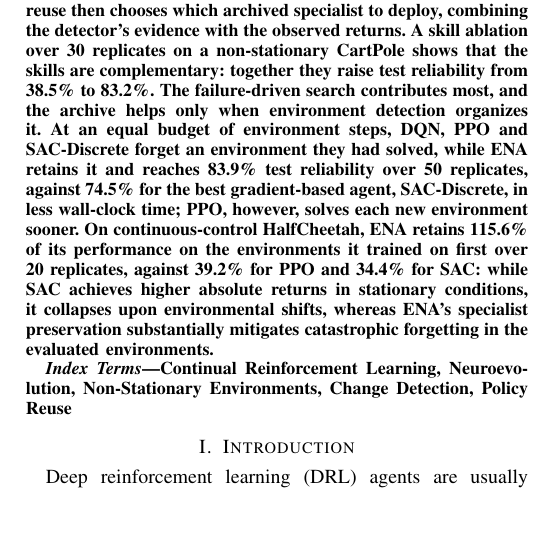
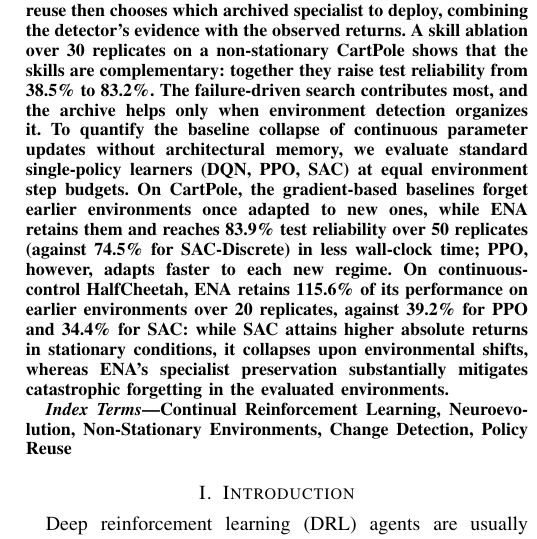
Before and after one commit to blasvicco/ena, a LaTeX paper (app/latex/main.tex, which reads app/latex/abstract.tex): part of one column of page 1 of 18, cut so that both start at the same text, the shorter picture padded with empty space. Compiled offline with pdfLaTeX.

Commit message:
Refining the abstract.

```diff
--- a/app/latex/abstract.tex
+++ b/app/latex/abstract.tex
@@ -1 +1 @@
-Reinforcement learning agents trained with gradients tend to forget an environment once they adapt to a new one. We present the Evolutionary Neuroplastic Agent (ENA), a gradient-free agent for non-stationary environments that keeps a memory of specialist policies organized by the physics it detects. ENA evolves a population of small neural networks, scaling its search effort to how badly the current specialist fails, and archives proven specialists in a Hall of Fame. A sequential change detector notices when the physics change and recognizes physics seen before; for discrete control it fits per-environment linear-Gaussian dynamics models confirmed by the Predictive-Mixture CuSum, and for continuous control, where a learning population's changing behavior confounds transition-based detection, it plays a fixed wavelet-train excitation (a chirp) and reads the physics from the spectral response. Bayesian policy reuse then chooses which archived specialist to deploy, combining the detector's evidence with the observed returns. A skill ablation over \Res{ablation/n} replicates on a non-stationary CartPole shows that the skills are complementary: together they raise test reliability from \Res{ablation/ENA-NoSkill/test/rel/mean}\% to \Res{ablation/ENA-Combined/test/rel/mean}\%. The failure-driven search contributes most, and the archive helps only when environment detection organizes it. At an equal budget of environment steps, DQN, PPO and SAC-Discrete forget an environment they had solved, while ENA retains it and reaches \Res{challenge/ENA-Combined/test/rel/mean}\% test reliability over \Res{challenge/n} replicates, against \Res{challenge/SAC-Discrete/test/rel/mean}\% for the best gradient-based agent, SAC-Discrete, in less wall-clock time; PPO, however, solves each new environment sooner. On continuous-control HalfCheetah, ENA retains \Res{cheetah/ENA-Combined/retention/left/mean}\% of its performance on the environments it trained on first over \Res{cheetah/n} replicates, against \Res{cheetah/PPO/retention/left/mean}\% for PPO and \Res{cheetah/SAC/retention/left/mean}\% for SAC: while SAC achieves higher absolute returns in stationary conditions, it collapses upon environmental shifts, whereas ENA's specialist preservation substantially mitigates catastrophic forgetting in the evaluated environments.
+Reinforcement learning agents trained with gradients tend to forget an environment once they adapt to a new one. We present the Evolutionary Neuroplastic Agent (ENA), a gradient-free agent for non-stationary environments that keeps a memory of specialist policies organized by the physics it detects. ENA evolves a population of small neural networks, scaling its search effort to how badly the current specialist fails, and archives proven specialists in a Hall of Fame. A sequential change detector notices when the physics change and recognizes physics seen before; for discrete control it fits per-environment linear-Gaussian dynamics models confirmed by the Predictive-Mixture CuSum, and for continuous control, where a learning population's changing behavior confounds transition-based detection, it plays a fixed wavelet-train excitation (a chirp) and reads the physics from the spectral response. Bayesian policy reuse then chooses which archived specialist to deploy, combining the detector's evidence with the observed returns. A skill ablation over \Res{ablation/n} replicates on a non-stationary CartPole shows that the skills are complementary: together they raise test reliability from \Res{ablation/ENA-NoSkill/test/rel/mean}\% to \Res{ablation/ENA-Combined/test/rel/mean}\%. The failure-driven search contributes most, and the archive helps only when environment detection organizes it. To quantify the baseline collapse of continuous parameter updates without architectural memory, we evaluate standard single-policy learners (DQN, PPO, SAC) at equal environment step budgets. On CartPole, the gradient-based baselines forget earlier environments once adapted to new ones, while ENA retains them and reaches \Res{challenge/ENA-Combined/test/rel/mean}\% test reliability over \Res{challenge/n} replicates (against \Res{challenge/SAC-Discrete/test/rel/mean}\% for SAC-Discrete) in less wall-clock time; PPO, however, adapts faster to each new regime. On continuous-control HalfCheetah, ENA retains \Res{cheetah/ENA-Combined/retention/left/mean}\% of its performance on earlier environments over \Res{cheetah/n} replicates, against \Res{cheetah/PPO/retention/left/mean}\% for PPO and \Res{cheetah/SAC/retention/left/mean}\% for SAC: while SAC attains higher absolute returns in stationary conditions, it collapses upon environmental shifts, whereas ENA's specialist preservation substantially mitigates catastrophic forgetting in the evaluated environments.
```
Also changed, not shown: paper/Evolutionary_Neuroplastic_Agent.pdf.
